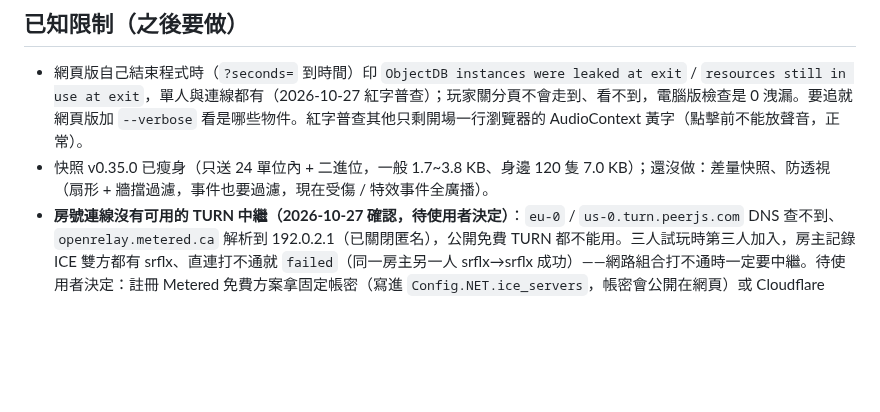
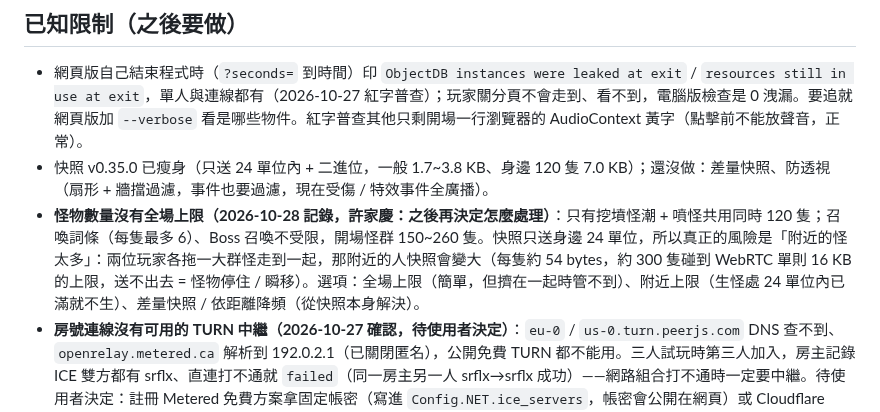
Before and after one commit to alex86106pig/Cubeborn, a Markdown page: docs/進度.md, the part around the change. Rendered like a GitHub page; blank space fills up the shorter version.

Commit message:
進度：記錄怪物數量沒有全場上限與快照的風險
Co-Authored-By: Claude Opus 5.5 <noreply@anthropic.com>

```diff
--- a/docs/進度.md
+++ b/docs/進度.md
@@ -51,6 +51,7 @@
 ## 已知限制（之後要做）
 - 網頁版自己結束程式時（`?seconds=` 到時間）印 `ObjectDB instances were leaked at exit` / `resources still in use at exit`，單人與連線都有（2026-10-27 紅字普查）；玩家關分頁不會走到、看不到，電腦版檢查是 0 洩漏。要追就網頁版加 `--verbose` 看是哪些物件。紅字普查其他只剩開場一行瀏覽器的 AudioContext 黃字（點擊前不能放聲音，正常）。
 - 快照 v0.35.0 已瘦身（只送 24 單位內 + 二進位，一般 1.7~3.8 KB、身邊 120 隻 7.0 KB）；還沒做：差量快照、防透視（扇形 + 牆擋過濾，事件也要過濾，現在受傷 / 特效事件全廣播）。
+- **怪物數量沒有全場上限（2026-10-28 記錄，許家慶：之後再決定怎麼處理）**：只有挖墳怪潮 + 噴怪共用同時 120 隻；召喚詞條（每隻最多 6）、Boss 召喚不受限，開場怪群 150~260 隻。快照只送身邊 24 單位，所以真正的風險是「附近的怪太多」：兩位玩家各拖一大群怪走到一起，那附近的人快照會變大（每隻約 54 bytes，約 300 隻碰到 WebRTC 單則 16 KB 的上限，送不出去 = 怪物停住 / 瞬移）。選項：全場上限（簡單，但擠在一起時管不到）、附近上限（生怪處 24 單位內已滿就不生）、差量快照 / 依距離降頻（從快照本身解決）。
 - **房號連線沒有可用的 TURN 中繼（2026-10-27 確認，待使用者決定）**：`eu-0` / `us-0.turn.peerjs.com` DNS 查不到、`openrelay.metered.ca` 解析到 192.0.2.1（已關閉匿名），公開免費 TURN 都不能用。三人試玩時第三人加入，房主記錄 ICE 雙方都有 srflx、直連打不通就 `failed`（同一房主另一人 srflx→srflx 成功）——網路組合打不通時一定要中繼。待使用者決定：註冊 Metered 免費方案拿固定帳密（寫進 `Config.NET.ice_servers`，帳密會公開在網頁）或 Cloudflare TURN（要另架小服務產生臨時憑證）。拿到帳密可先不改遊戲驗證：房主頁面掛腳本換 iceServers（只要房主有 relay 候選就行）。之後要做：推送前用 headless Chrome 實際要 relay 候選、拿不到就擋推送；遊戲內連線失敗顯示候選種類與卡在哪一步。
 - 自己發的魔彈要等房主的快照才出現（約延遲 + 100 ms）；兩人疊在一起時頭上名牌會重疊。
 - v0.38.0 打中回饋：火花 / 音效 / 閃白已即時，但**傷害數字仍等房主**（來回延遲 + 100 ms）；投射物沒有延遲補償；怪物打玩家的時機也還是晚（畫面上的怪比房主晚 100 ms + 延遲）。試玩若還覺得慢，下一步是傷害數字也本機先算（爆擊要另外處理）。
```
